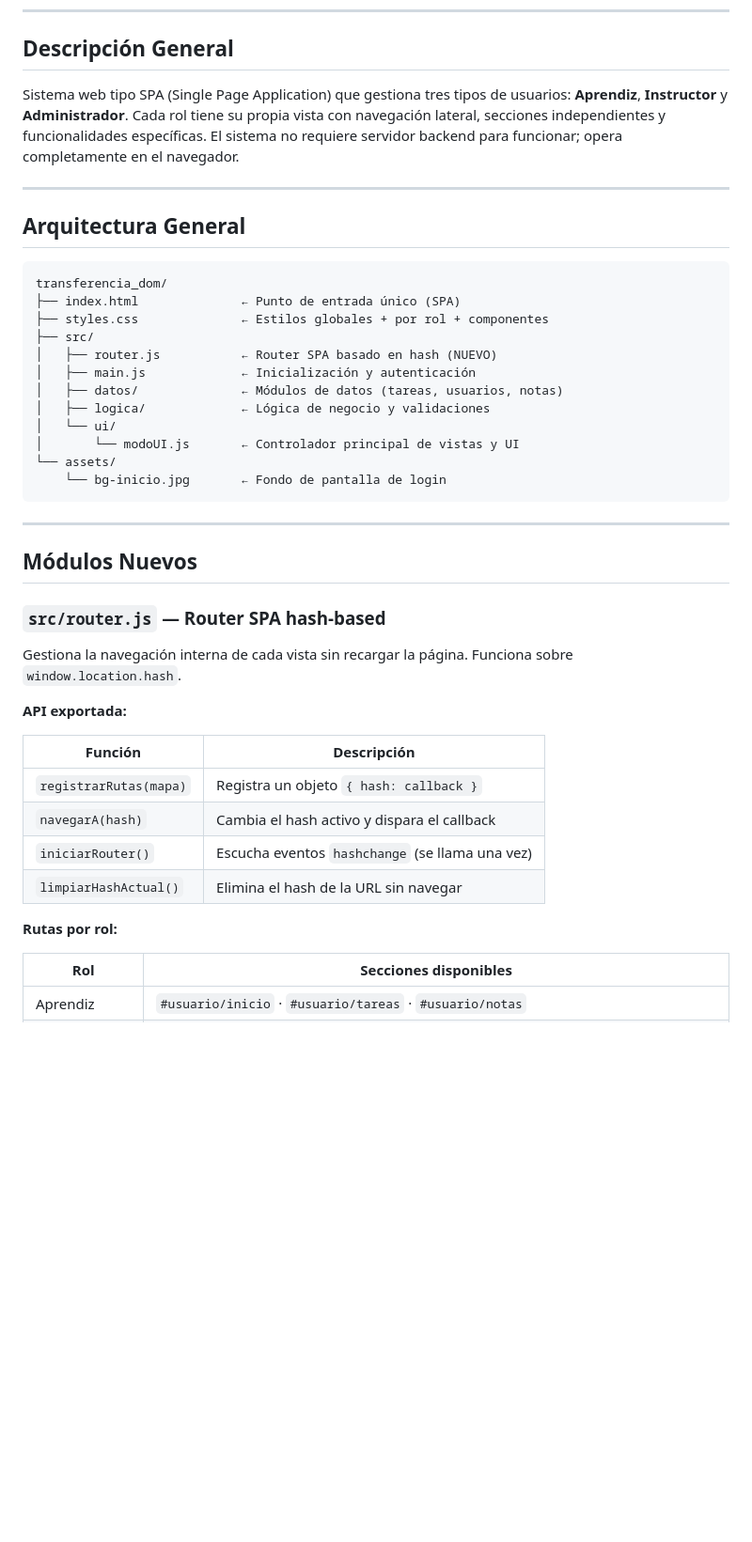
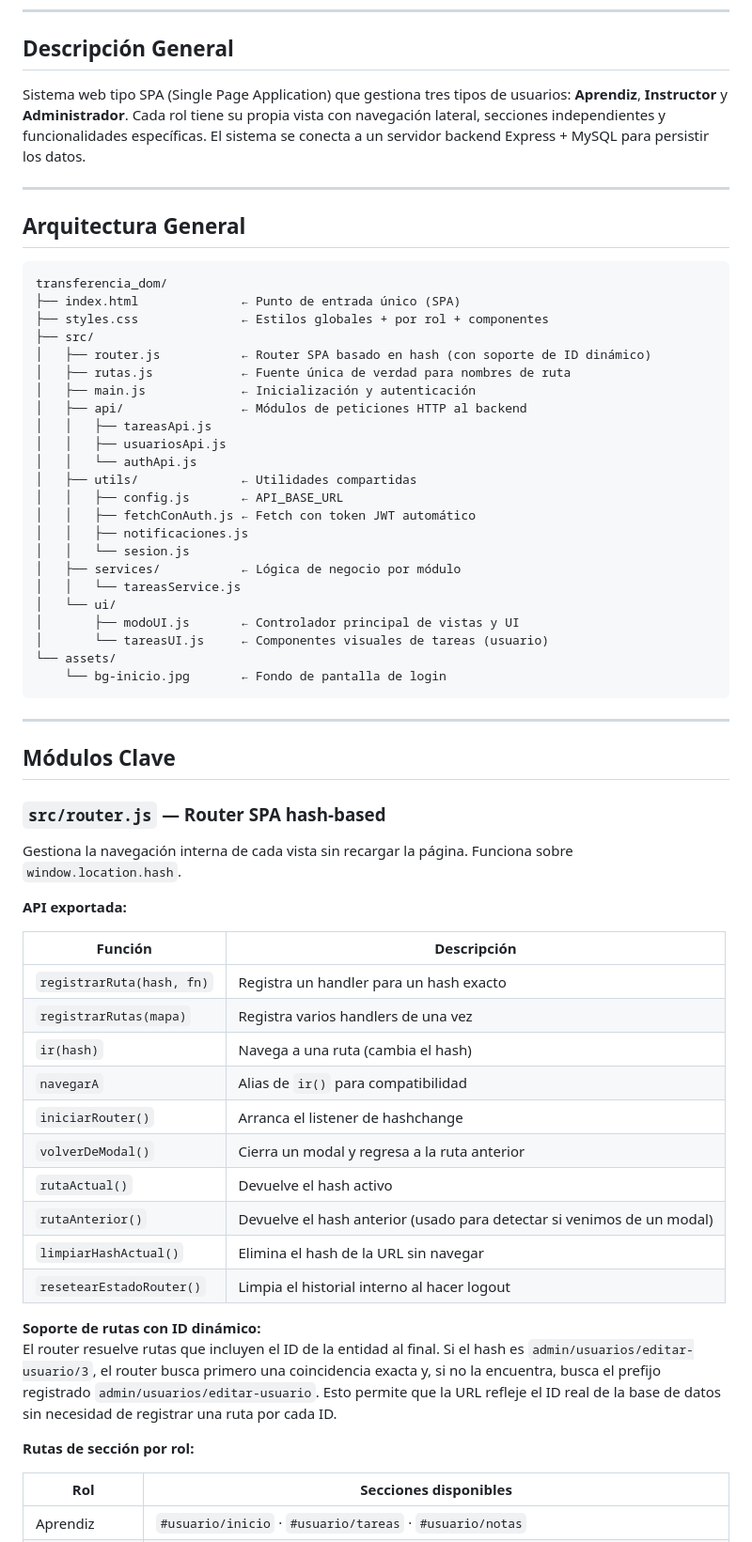
Before and after one commit to Karolatf/transferencia_dom, a Markdown page: md/documentacion.md, the part around one of its changes. Shown at 94% size. Rendered like a GitHub page; blank space fills up the shorter version.

Commit message:
docs(md): actualizar router-spa con IDs en URL y nuevas entradas FAQ

````diff
--- a/md/documentacion.md
+++ b/md/documentacion.md
@@ -7,7 +7,7 @@
 
 ## Descripción General
 
-Sistema web tipo SPA (Single Page Application) que gestiona tres tipos de usuarios: **Aprendiz**, **Instructor** y **Administrador**. Cada rol tiene su propia vista con navegación lateral, secciones independientes y funcionalidades específicas. El sistema no requiere servidor backend para funcionar; opera completamente en el navegador.
+Sistema web tipo SPA (Single Page Application) que gestiona tres tipos de usuarios: **Aprendiz**, **Instructor** y **Administrador**. Cada rol tiene su propia vista con navegación lateral, secciones independientes y funcionalidades específicas. El sistema se conecta a un servidor backend Express + MySQL para persistir los datos.
 
 ---
 
@@ -18,19 +18,30 @@ transferencia_dom/
 ├── index.html              ← Punto de entrada único (SPA)
 ├── styles.css              ← Estilos globales + por rol + componentes
 ├── src/
-│   ├── router.js           ← Router SPA basado en hash (NUEVO)
+│   ├── router.js           ← Router SPA basado en hash (con soporte de ID dinámico)
+│   ├── rutas.js            ← Fuente única de verdad para nombres de ruta
 │   ├── main.js             ← Inicialización y autenticación
-│   ├── datos/              ← Módulos de datos (tareas, usuarios, notas)
-│   ├── logica/             ← Lógica de negocio y validaciones
+│   ├── api/                ← Módulos de peticiones HTTP al backend
+│   │   ├── tareasApi.js
+│   │   ├── usuariosApi.js
+│   │   └── authApi.js
+│   ├── utils/              ← Utilidades compartidas
+│   │   ├── config.js       ← API_BASE_URL
+│   │   ├── fetchConAuth.js ← Fetch con token JWT automático
+│   │   ├── notificaciones.js
+│   │   └── sesion.js
+│   ├── services/           ← Lógica de negocio por módulo
+│   │   └── tareasService.js
 │   └── ui/
-│       └── modoUI.js       ← Controlador principal de vistas y UI
+│       ├── modoUI.js       ← Controlador principal de vistas y UI
+│       └── tareasUI.js     ← Componentes visuales de tareas (usuario)
 └── assets/
     └── bg-inicio.jpg       ← Fondo de pantalla de login
 ```
 
 ---
 
-## Módulos Nuevos
+## Módulos Clave
 
 ### `src/router.js` — Router SPA hash-based
 
@@ -40,12 +51,21 @@ Gestiona la navegación interna de cada vista sin recargar la página. Funciona
 
 | Función | Descripción |
 |---|---|
-| `registrarRutas(mapa)` | Registra un objeto `{ hash: callback }` |
-| `navegarA(hash)` | Cambia el hash activo y dispara el callback |
-| `iniciarRouter()` | Escucha eventos `hashchange` (se llama una vez) |
+| `registrarRuta(hash, fn)` | Registra un handler para un hash exacto |
+| `registrarRutas(mapa)` | Registra varios handlers de una vez |
+| `ir(hash)` | Navega a una ruta (cambia el hash) |
+| `navegarA` | Alias de `ir()` para compatibilidad |
+| `iniciarRouter()` | Arranca el listener de hashchange |
+| `volverDeModal()` | Cierra un modal y regresa a la ruta anterior |
+| `rutaActual()` | Devuelve el hash activo |
+| `rutaAnterior()` | Devuelve el hash anterior (usado para detectar si venimos de un modal) |
 | `limpiarHashActual()` | Elimina el hash de la URL sin navegar |
+| `resetearEstadoRouter()` | Limpia el historial interno al hacer logout |
 
-**Rutas por rol:**
+**Soporte de rutas con ID dinámico:**
+El router resuelve rutas que incluyen el ID de la entidad al final. Si el hash es `admin/usuarios/editar-usuario/3`, el router busca primero una coincidencia exacta y, si no la encuentra, busca el prefijo registrado `admin/usuarios/editar-usuario`. Esto permite que la URL refleje el ID real de la base de datos sin necesidad de registrar una ruta por cada ID.
+
+**Rutas de sección por rol:**
 
 | Rol | Secciones disponibles |
 |---|---|
````
Also changed, not shown: other parts of md/documentacion.md (+62 -28 lines), md/router-spa.md (+41 -24 lines).
